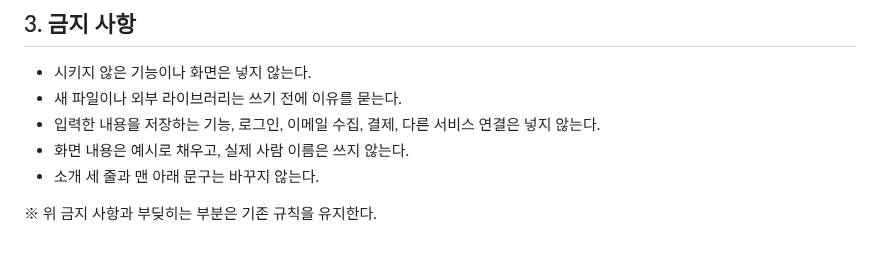
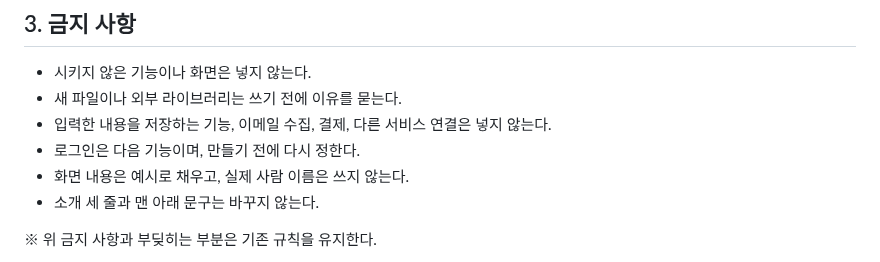
Before and after one commit to yeongseo728/mvp1, a Markdown page: CLAUDE.md, the part around the change. Rendered like a GitHub page.

Commit message:
CLAUDE.md 금지 사항: 로그인은 다음 기능이며 만들기 전에 다시 정한다로 바꿈
Co-Authored-By: Claude Opus 5.5 <noreply@anthropic.com>
Claude-Session: https://claude.ai/code/session_013ZSgRAYXXWktyTzGgh5W69

```diff
--- a/CLAUDE.md
+++ b/CLAUDE.md
@@ -11,7 +11,8 @@
 ## 3. 금지 사항
 - 시키지 않은 기능이나 화면은 넣지 않는다.
 - 새 파일이나 외부 라이브러리는 쓰기 전에 이유를 묻는다.
-- 입력한 내용을 저장하는 기능, 로그인, 이메일 수집, 결제, 다른 서비스 연결은 넣지 않는다.
+- 입력한 내용을 저장하는 기능, 이메일 수집, 결제, 다른 서비스 연결은 넣지 않는다.
+- 로그인은 다음 기능이며, 만들기 전에 다시 정한다.
 - 화면 내용은 예시로 채우고, 실제 사람 이름은 쓰지 않는다.
 - 소개 세 줄과 맨 아래 문구는 바꾸지 않는다.
 
```
